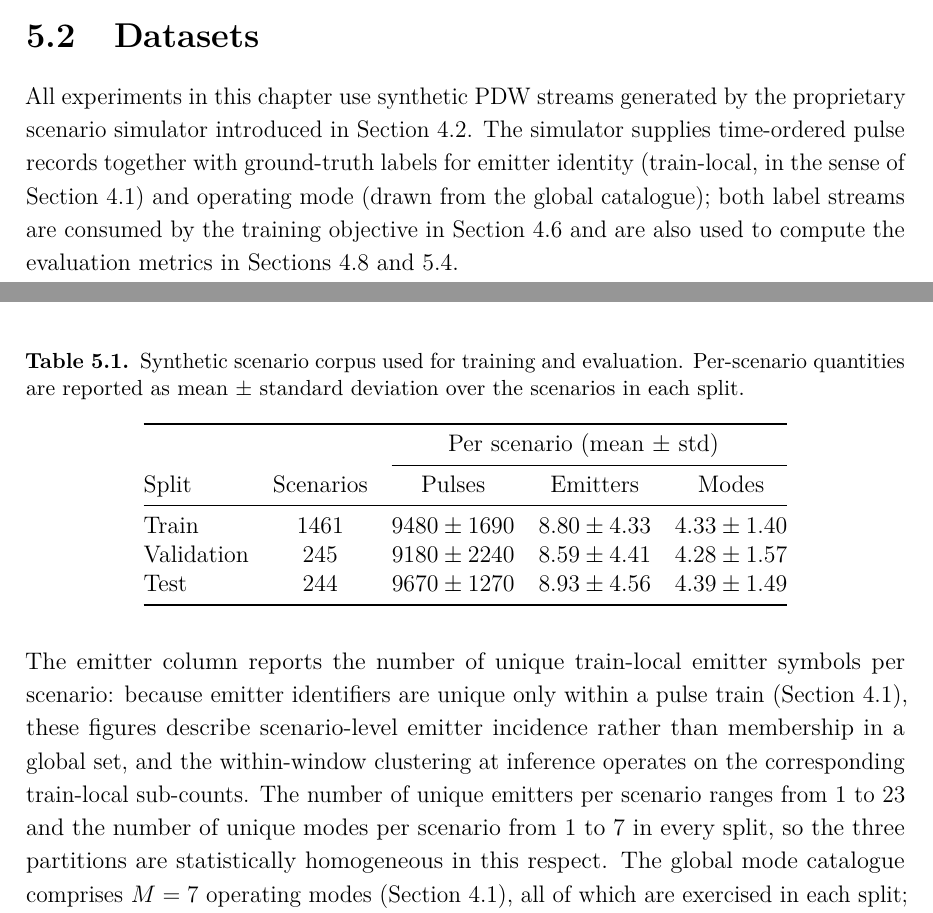
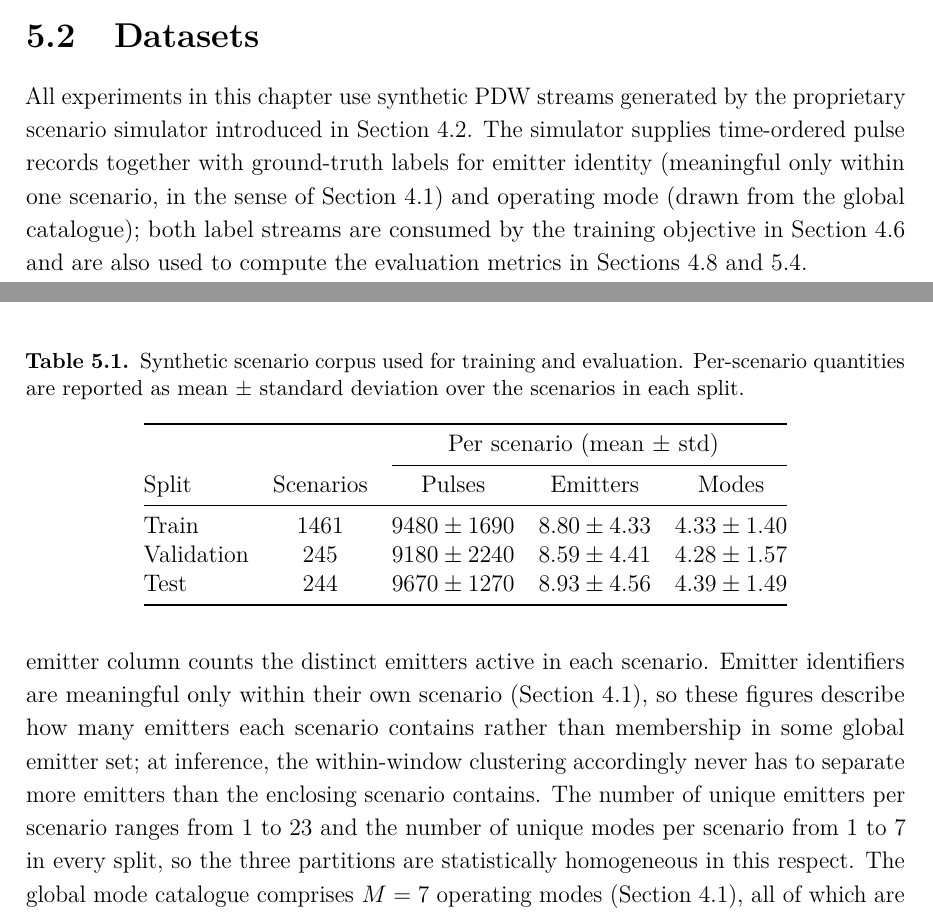
Before and after one commit to macktron/masters-thesis, a LaTeX thesis (main.tex, which reads sections/05_experiments/02_datasets.tex): two parts of pages 51 and 52 of 64, joined at a grey line, cut so that both start at the same text. The pictures show the PDF file main.pdf that the author committed with the source.

Commit message:
autosave: 2026-08-05T12:03:18Z

```diff
--- a/sections/05_experiments/02_datasets.tex
+++ b/sections/05_experiments/02_datasets.tex
@@ -1,7 +1,7 @@
 \section{Datasets}\label{sec:exp:datasets}
 
 All experiments in this chapter use synthetic \gls{pdw} streams generated by the proprietary scenario simulator introduced in \cref{sec:method:data}.
-The simulator supplies time-ordered pulse records together with ground-truth labels for emitter identity (train-local, in the sense of \cref{sec:method:formulation}) and operating mode (drawn from the global catalogue); both label streams are consumed by the training objective in \cref{sec:method:loss} and are also used to compute the evaluation metrics in \cref{sec:method:metrics,sec:exp:results}.
+The simulator supplies time-ordered pulse records together with ground-truth labels for emitter identity (meaningful only within one scenario, in the sense of \cref{sec:method:formulation}) and operating mode (drawn from the global catalogue); both label streams are consumed by the training objective in \cref{sec:method:loss} and are also used to compute the evaluation metrics in \cref{sec:method:metrics,sec:exp:results}.
 
 Each \emph{scenario} is one simulated timeline: a sequence of \glspl{pdw} whose length and the number of concurrent emitters vary across draws so that the encoder sees both sparse and crowded electromagnetic pictures.
 Scenarios are disjointly assigned to training, validation, and test partitions before any windowing; all normalisation statistics in \cref{sec:method:data} are fit on the training partition only and applied unchanged to validation and test pulses.
@@ -10,7 +10,8 @@ As a consequence, the effective number of windows per scenario differs by split
 
 \cref{tab:exp:datasets} summarises corpus-level figures.
 The training split contains 1461 scenarios and roughly 13.8 million pulses in total, while the validation and test splits contribute approximately 2.25 and 2.36 million pulses over 245 and 244 scenarios, respectively.
-The emitter column reports the number of unique train-local emitter symbols per scenario: because emitter identifiers are unique only within a pulse train (\cref{sec:method:formulation}), these figures describe scenario-level emitter incidence rather than membership in a global set, and the within-window clustering at inference operates on the corresponding train-local sub-counts.
+The emitter column counts the distinct emitters active in each scenario.
+Emitter identifiers are meaningful only within their own scenario (\cref{sec:method:formulation}), so these figures describe how many emitters each scenario contains rather than membership in some global emitter set; at inference, the within-window clustering accordingly never has to separate more emitters than the enclosing scenario contains.
 The number of unique emitters per scenario ranges from 1 to 23 and the number of unique modes per scenario from 1 to 7 in every split, so the three partitions are statistically homogeneous in this respect.
 The global mode catalogue comprises $M = 7$ operating modes (\cref{sec:method:formulation}), all of which are exercised in each split; additional modulation variants enter only when held-out-mode experiments are active in \cref{ch:experiments}.
 
```
Also changed, not shown: main.pdf.
